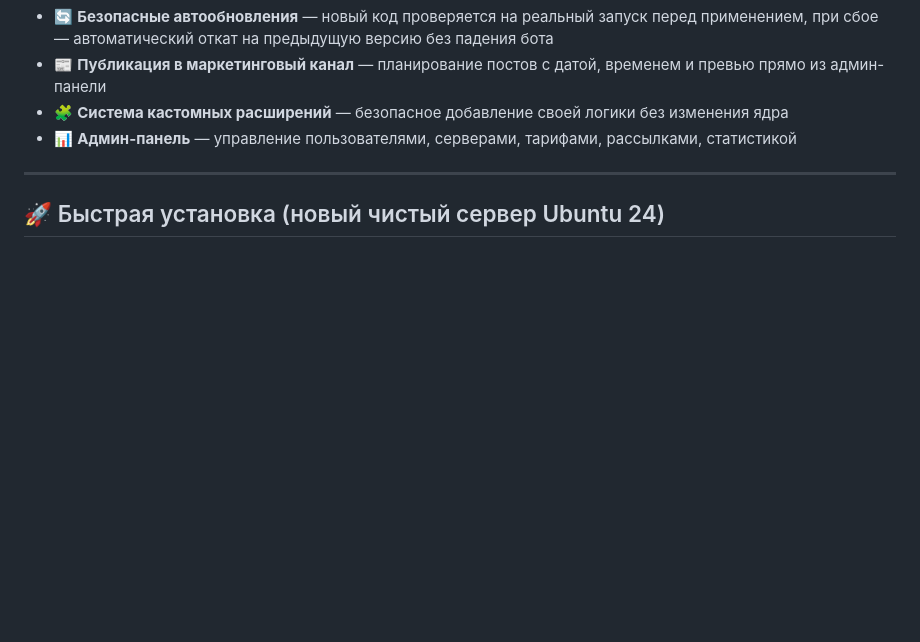
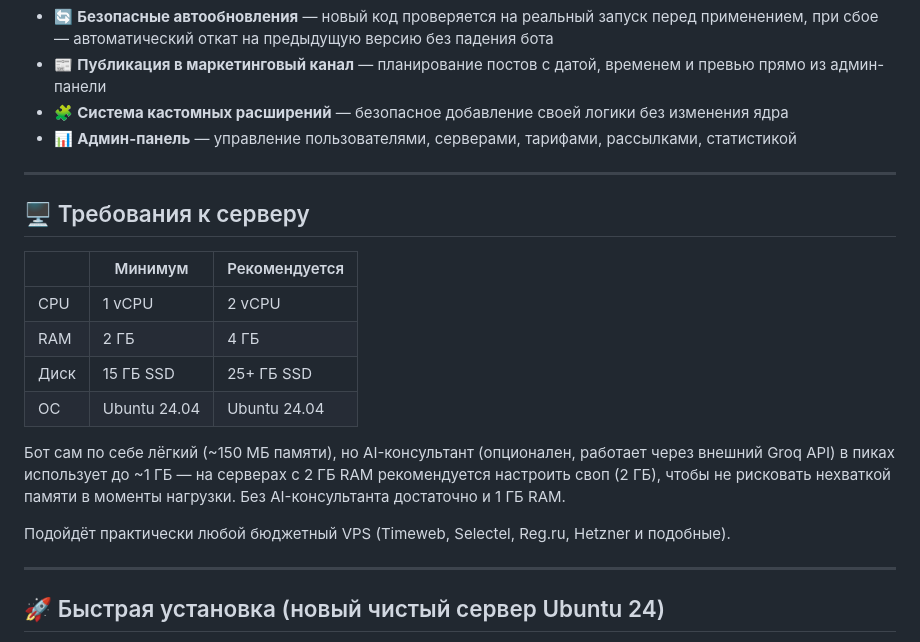
Before and after one commit to pomah7878-bot/ECLIPSE_VPN, a Markdown page: README.MD, the part around the change. Drawn GitHub-style; blank space fills up the shorter version.

Commit message:
README: добавлены требования к серверу (минимум/рекомендуется), на основе реальных замеров потребления

```diff
--- a/README.MD
+++ b/README.MD
@@ -20,6 +20,21 @@
 - 📰 **Публикация в маркетинговый канал** — планирование постов с датой, временем и превью прямо из админ-панели
 - 🧩 **Система кастомных расширений** — безопасное добавление своей логики без изменения ядра
 - 📊 **Админ-панель** — управление пользователями, серверами, тарифами, рассылками, статистикой
+
+---
+
+## 🖥️ Требования к серверу
+
+| | Минимум | Рекомендуется |
+|---|---|---|
+| CPU | 1 vCPU | 2 vCPU |
+| RAM | 2 ГБ | 4 ГБ |
+| Диск | 15 ГБ SSD | 25+ ГБ SSD |
+| ОС | Ubuntu 24.04 | Ubuntu 24.04 |
+
+Бот сам по себе лёгкий (~150 МБ памяти), но AI-консультант (опционален, работает через внешний Groq API) в пиках использует до ~1 ГБ — на серверах с 2 ГБ RAM рекомендуется настроить своп (2 ГБ), чтобы не рисковать нехваткой памяти в моменты нагрузки. Без AI-консультанта достаточно и 1 ГБ RAM.
+
+Подойдёт практически любой бюджетный VPS (Timeweb, Selectel, Reg.ru, Hetzner и подобные).
 
 ---
 
```
